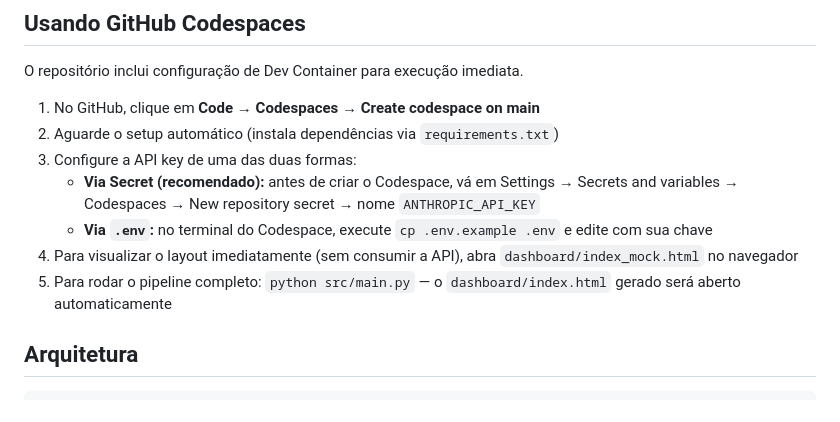
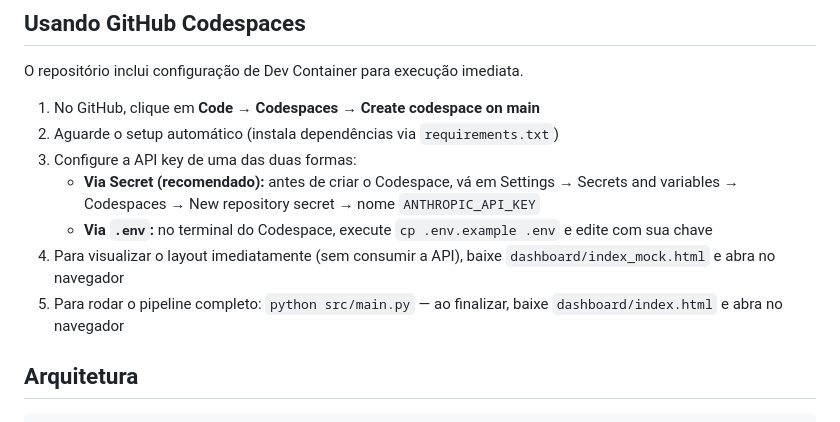
Before and after one commit to mmouraof/hipotesecapital, a Markdown page: README.md, the part around the change. Rendered like a GitHub page.

Commit message:
Atualiza instruções do Codespaces para baixar HTML antes de abrir

```diff
--- a/README.md
+++ b/README.md
@@ -58,8 +58,8 @@ O repositório inclui configuração de Dev Container para execução imediata.
 3. Configure a API key de uma das duas formas:
    - **Via Secret (recomendado):** antes de criar o Codespace, vá em Settings → Secrets and variables → Codespaces → New repository secret → nome `ANTHROPIC_API_KEY`
    - **Via `.env`:** no terminal do Codespace, execute `cp .env.example .env` e edite com sua chave
-4. Para visualizar o layout imediatamente (sem consumir a API), abra `dashboard/index_mock.html` no navegador
-5. Para rodar o pipeline completo: `python src/main.py` — o `dashboard/index.html` gerado será aberto automaticamente
+4. Para visualizar o layout imediatamente (sem consumir a API), baixe `dashboard/index_mock.html` e abra no navegador
+5. Para rodar o pipeline completo: `python src/main.py` — ao finalizar, baixe `dashboard/index.html` e abra no navegador
 
 ## Arquitetura
 
```
